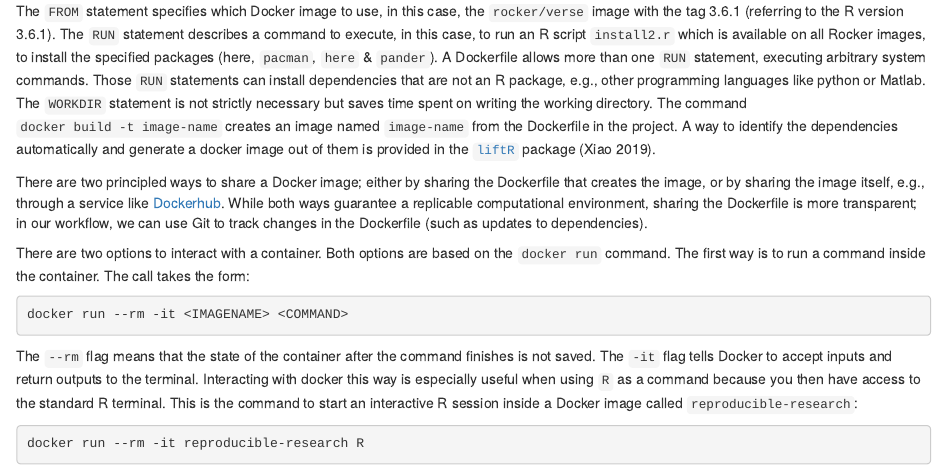
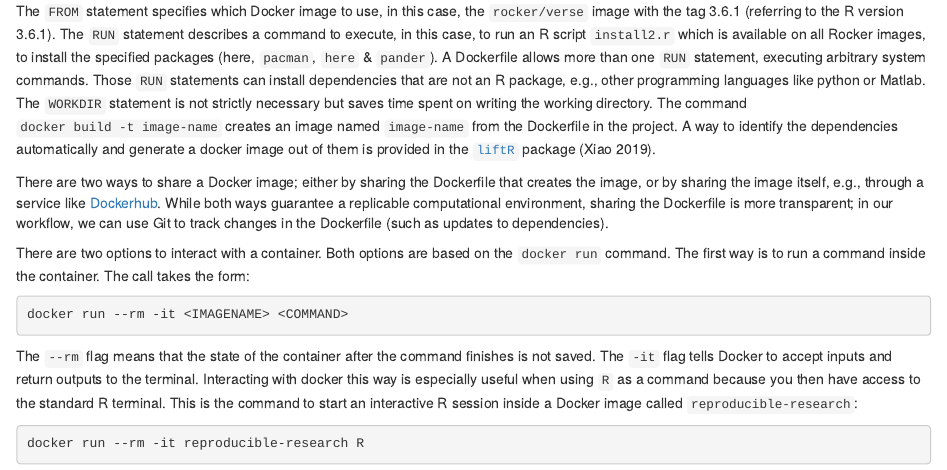
Before and after one commit to aaronpeikert/reproducible-research, an R Markdown document (manuscript.Rmd): the page in a window 1100 px wide, from 7010 px down. Rendered offline with R 4.5, knitr and Pandoc, with nearby package versions.

Commit message:
adress #3

```diff
--- a/manuscript.Rmd
+++ b/manuscript.Rmd
@@ -242,7 +242,7 @@ WORKDIR /home/rstudio
 
 The `FROM` statement specifies which Docker image to use, in this case, the `rocker/verse` image with the tag 3.6.1 (referring to the R version 3.6.1). The `RUN` statement describes a command to execute, in this case, to run an R script `install2.r` which is available on all Rocker images, to install the specified packages (here, `pacman`,  `here` & `pander`). A Dockerfile allows more than one `RUN` statement, executing arbitrary system commands. Those `RUN` statements can install dependencies that are not an R package, e.g., other programming languages like python or Matlab. The `WORKDIR` statement is not strictly necessary but saves time spent on writing the working directory. The command `docker build -t image-name` creates an image named `image-name` from the Dockerfile in the project. A way to identify the dependencies automatically and generate a docker image out of them is provided in the [`liftR`](https://cran.r-project.org/web/packages/liftr/vignettes/liftr-intro.html) package [@liftr].
 
-There are two principled ways to share a Docker image; either by sharing the Dockerfile that creates the image, or by sharing the image itself, e.g., through a service like [Dockerhub](https://hub.docker.com). While both ways guarantee a replicable computational environment, sharing the Dockerfile is more transparent; in our workflow, we can use Git to track changes in the Dockerfile (such as updates to dependencies).
+There are two ways to share a Docker image; either by sharing the Dockerfile that creates the image, or by sharing the image itself, e.g., through a service like [Dockerhub](https://hub.docker.com). While both ways guarantee a replicable computational environment, sharing the Dockerfile is more transparent; in our workflow, we can use Git to track changes in the Dockerfile (such as updates to dependencies).
 
 There are two options to interact with a container. Both options are based on the `docker run` command. The first way is to run a command inside the container. The call takes the form:
 
```
Also changed, not shown: R/rmarkdown.pdf, README.md.
